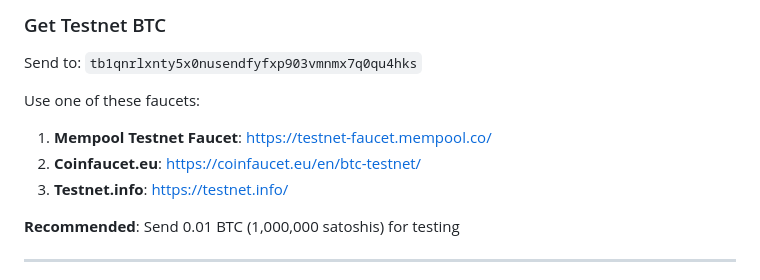
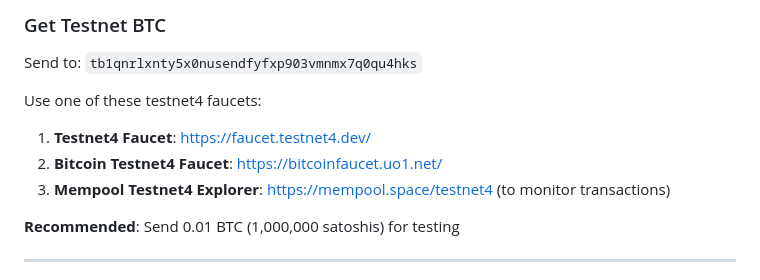
Before and after one commit to bstreetwise/satsremit, a Markdown page: docs/TESTING_STATUS.md, the part around the change. Rendered like a GitHub page.

```diff
--- a/docs/TESTING_STATUS.md
+++ b/docs/TESTING_STATUS.md
@@ -36,10 +36,10 @@
 ### Get Testnet BTC
 Send to: `tb1qnrlxnty5x0nusendfyfxp903vmnmx7q0qu4hks`
 
-Use one of these faucets:
-1. **Mempool Testnet Faucet**: https://testnet-faucet.mempool.co/
-2. **Coinfaucet.eu**: https://coinfaucet.eu/en/btc-testnet/
-3. **Testnet.info**: https://testnet.info/
+Use one of these testnet4 faucets:
+1. **Testnet4 Faucet**: https://faucet.testnet4.dev/
+2. **Bitcoin Testnet4 Faucet**: https://bitcoinfaucet.uo1.net/
+3. **Mempool Testnet4 Explorer**: https://mempool.space/testnet4 (to monitor transactions)
 
 **Recommended**: Send 0.01 BTC (1,000,000 satoshis) for testing
 
```
Also changed, not shown: BITCOIN_STARTUP_STATUS.md (+4 -4 lines), docs/LNVPS_QUICK_REFERENCE.md (+3 -2 lines).
